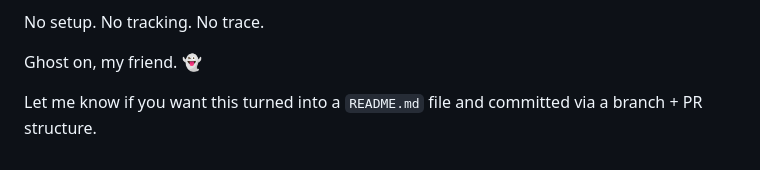
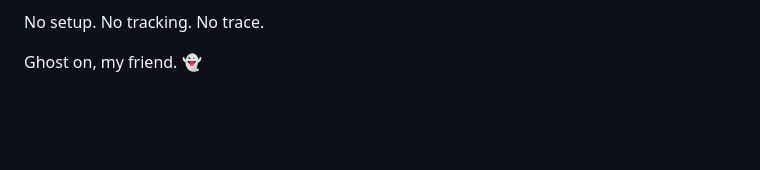
Before and after one commit to BleedingXiko/GhostHub, a Markdown page: README.md, the part around the change. Drawn GitHub-style; blank space fills up the shorter version.

```diff
--- a/README.md
+++ b/README.md
@@ -115,5 +115,3 @@ GhostHub is meant to be light, fast, and ephemeral — like a digital campfire.
 No setup. No tracking. No trace.
 
 Ghost on, my friend. 👻
-
-Let me know if you want this turned into a `README.md` file and committed via a branch + PR structure.
```
